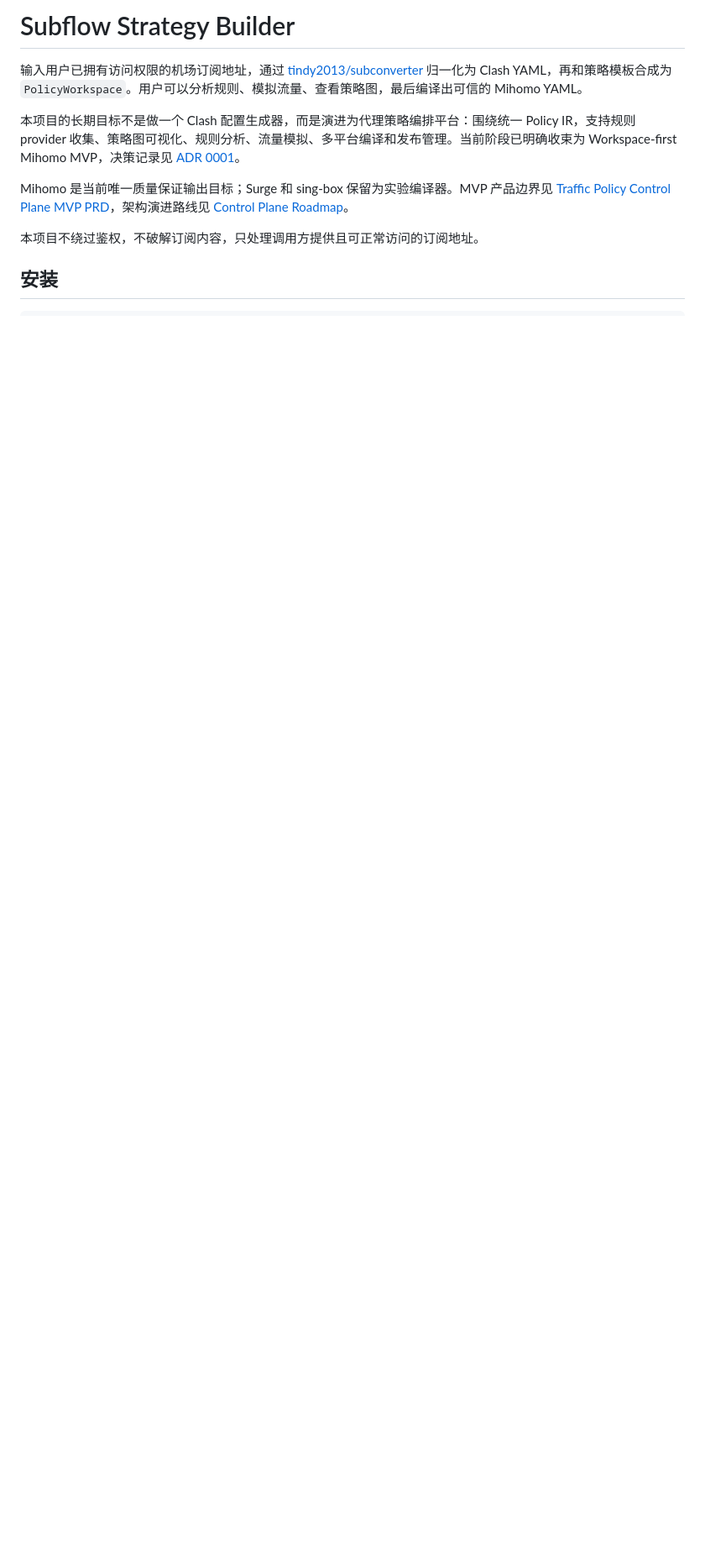
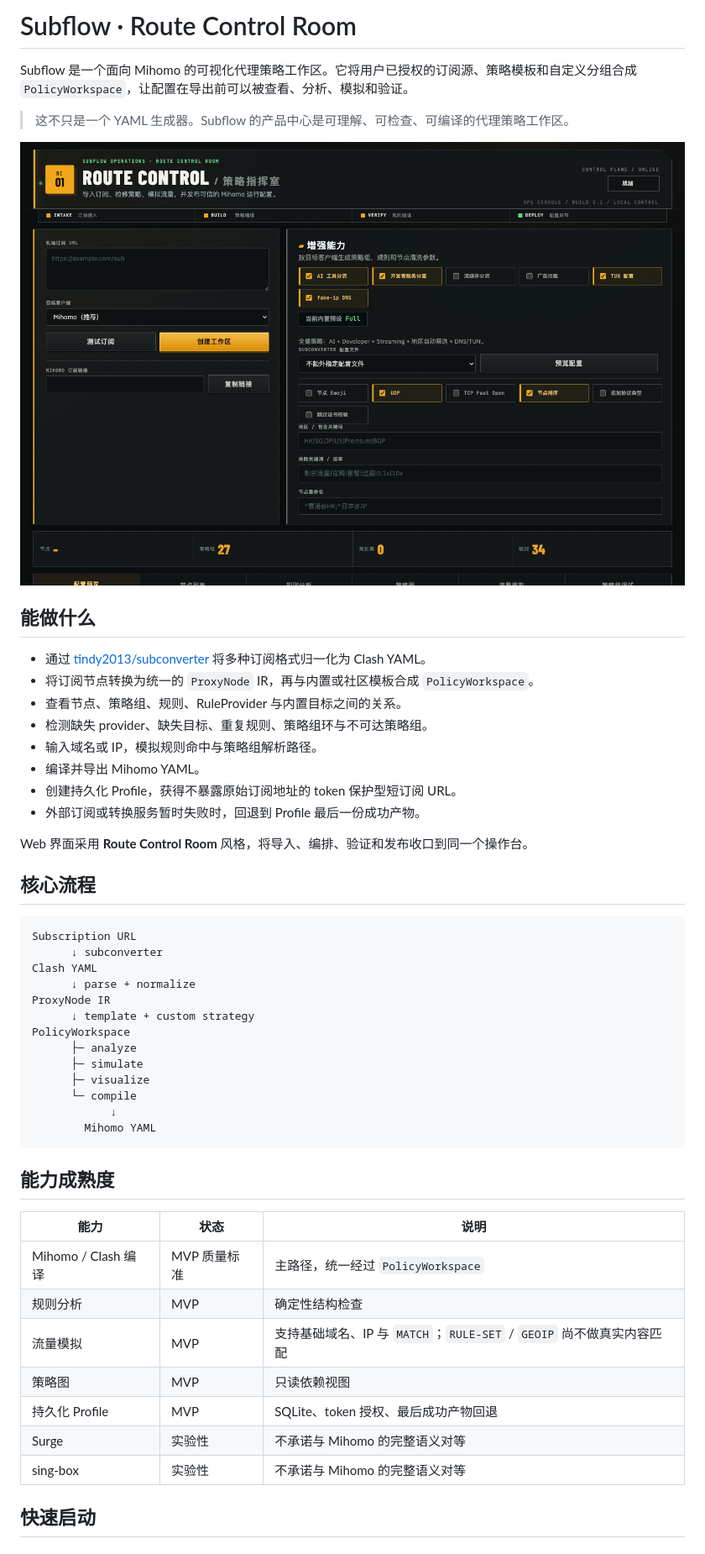
Before and after one commit to Leo0426/subscription-to-strategy-converter, a Markdown page: README.md, the part around the change printed below. Shown: that part at 84% size. GitHub-like rendering; pictures changed too: docs/assets/route-control-room.png (added); blank space fills up the shorter version.

````diff
--- a/README.md
+++ b/README.md
@@ -1,11 +1,53 @@
-# Subflow Strategy Builder
+# Subflow · Route Control Room
 
-输入用户已拥有访问权限的机场订阅地址，通过 [tindy2013/subconverter](https://github.com/tindy2013/subconverter) 归一化为 Clash YAML，再和策略模板合成为 `PolicyWorkspace`。用户可以分析规则、模拟流量、查看策略图，最后编译出可信的 Mihomo YAML。
+Subflow 是一个面向 Mihomo 的可视化代理策略工作区。它将用户已授权的订阅源、策略模板和自定义分组合成 `PolicyWorkspace`，让配置在导出前可以被查看、分析、模拟和验证。
 
-本项目的长期目标不是做一个 Clash 配置生成器，而是演进为代理策略编排平台：围绕统一 Policy IR，支持规则 provider 收集、策略图可视化、规则分析、流量模拟、多平台编译和发布管理。当前阶段已明确收束为 Workspace-first Mihomo MVP，决策记录见 [ADR 0001](docs/adr/0001-workspace-first-mihomo-mvp.md)。
+> 这不只是一个 YAML 生成器。Subflow 的产品中心是可理解、可检查、可编译的代理策略工作区。
 
-Mihomo 是当前唯一质量保证输出目标；Surge 和 sing-box 保留为实验编译器。MVP 产品边界见 [Traffic Policy Control Plane MVP PRD](docs/prd/traffic-policy-control-plane-mvp.md)，架构演进路线见 [Control Plane Roadmap](docs/architecture/control-plane-roadmap.md)。
+![Subflow Route Control Room](docs/assets/route-control-room.png)
 
-本项目不绕过鉴权，不破解订阅内容，只处理调用方提供且可正常访问的订阅地址。
+## 能做什么
 
-## 安装
+- 通过 [tindy2013/subconverter](https://github.com/tindy2013/subconverter) 将多种订阅格式归一化为 Clash YAML。
+- 将订阅节点转换为统一的 `ProxyNode` IR，再与内置或社区模板合成 `PolicyWorkspace`。
+- 查看节点、策略组、规则、RuleProvider 与内置目标之间的关系。
+- 检测缺失 provider、缺失目标、重复规则、策略组环与不可达策略组。
+- 输入域名或 IP，模拟规则命中与策略组解析路径。
+- 编译并导出 Mihomo YAML。
+- 创建持久化 Profile，获得不暴露原始订阅地址的 token 保护型短订阅 URL。
+- 外部订阅或转换服务暂时失败时，回退到 Profile 最后一份成功产物。
+
+Web 界面采用 **Route Control Room** 风格，将导入、编排、验证和发布收口到同一个操作台。
+
+## 核心流程
+
+```text
+Subscription URL
+      ↓ subconverter
+Clash YAML
+      ↓ parse + normalize
+ProxyNode IR
+      ↓ template + custom strategy
+PolicyWorkspace
+      ├─ analyze
+      ├─ simulate
+      ├─ visualize
+      └─ compile
+            ↓
+        Mihomo YAML
+```
+
+## 能力成熟度
+
+| 能力 | 状态 | 说明 |
+|---|---|---|
+| Mihomo / Clash 编译 | MVP 质量标准 | 主路径，统一经过 `PolicyWorkspace` |
+| 规则分析 | MVP | 确定性结构检查 |
+| 流量模拟 | MVP | 支持基础域名、IP 与 `MATCH`；`RULE-SET` / `GEOIP` 尚不做真实内容匹配 |
+| 策略图 | MVP | 只读依赖视图 |
+| 持久化 Profile | MVP | SQLite、token 授权、最后成功产物回退 |
+| Surge | 实验性 | 不承诺与 Mihomo 的完整语义对等 |
+| sing-box | 实验性 | 不承诺与 Mihomo 的完整语义对等 |
+
+## 快速启动
+
````
Also changed, not shown: other parts of README.md (+120 -219 lines), docs/img.png (added).
